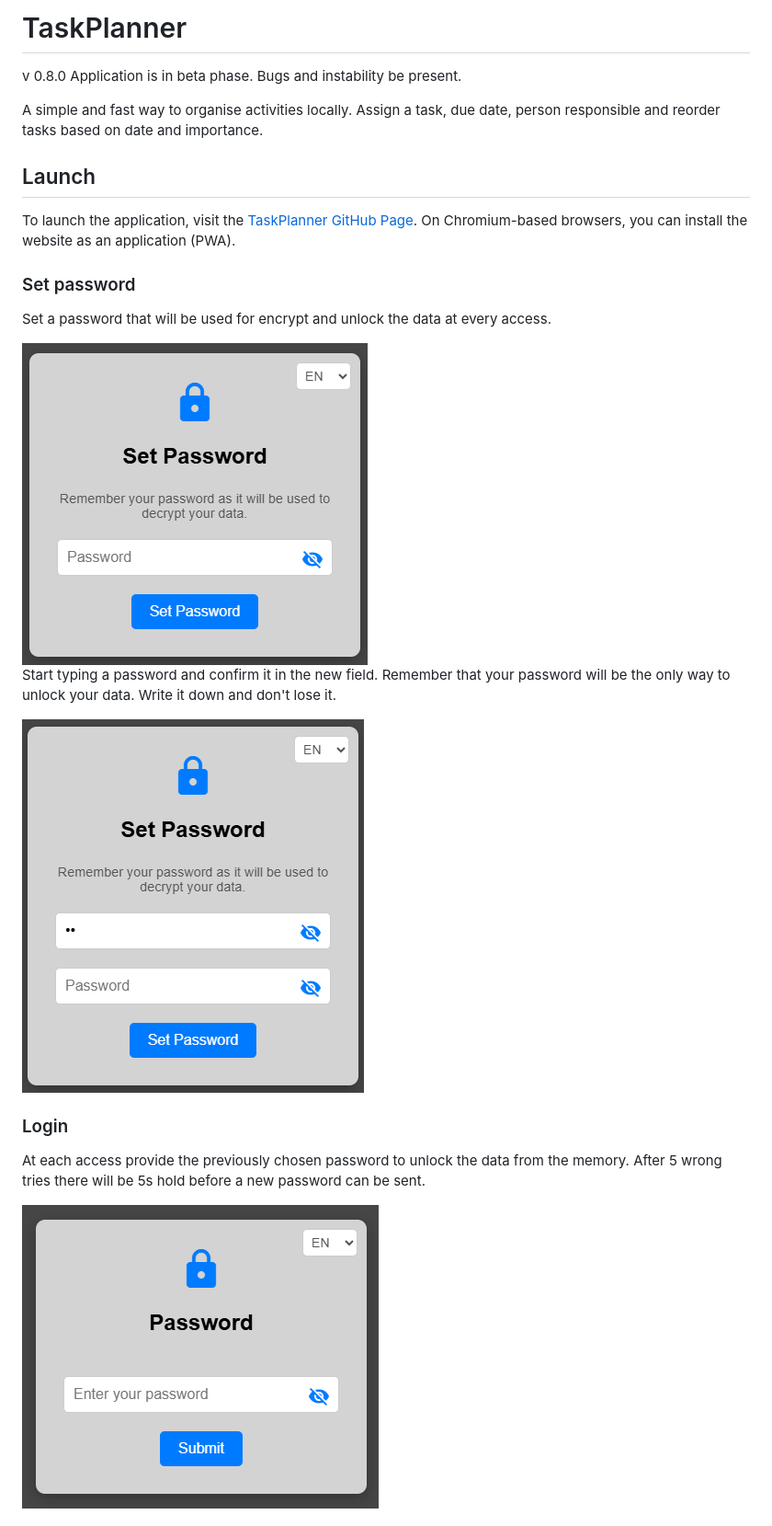
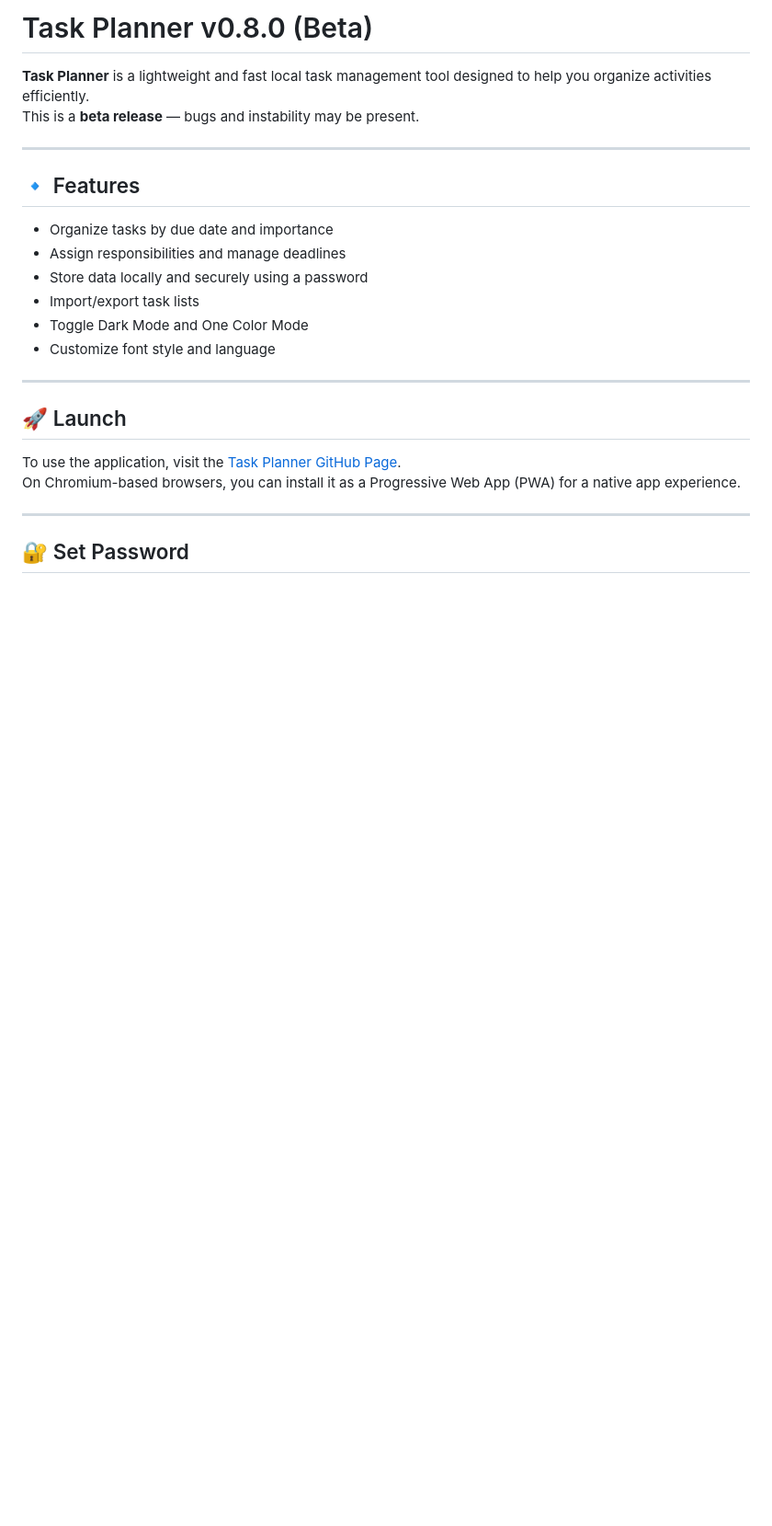
Before and after one commit to FOAcode/TaskPlanner, a Markdown page: README.md, the part around the change printed below. Shown: that part at 92% size. GitHub-like rendering; pictures changed too: media/example_task_planner_password.png, media/example_task_planner_setpassword1.png, media/example_task_planner_setpassword2.png; blank space fills up the shorter version.

```diff
--- a/README.md
+++ b/README.md
@@ -1,23 +1,26 @@
-# TaskPlanner
-v 0.8.0
-Application is in beta phase. Bugs and instability be present.
+# Task Planner v0.8.0 (Beta)
 
-A simple and fast way to organise activities locally. Assign a task, due date, person responsible and reorder tasks based on date and importance.
+**Task Planner** is a lightweight and fast local task management tool designed to help you organize activities efficiently.
+This is a **beta release** — bugs and instability may be present.
 
-## Launch
-To launch the application, visit the [TaskPlanner GitHub Page](https://foacode.github.io/TaskPlanner/). On Chromium-based browsers, you can install the website as an application (PWA).
+---
 
-### Set password
-Set a password that will be used for encrypt and unlock the data at every access.
+## 🔹 Features
+- Organize tasks by due date and importance
+- Assign responsibilities and manage deadlines
+- Store data locally and securely using a password
+- Import/export task lists
+- Toggle Dark Mode and One Color Mode
+- Customize font style and language
 
-<img src="./media/example_task_planner_setpassword1.png" alt="SetPassword1" style="width: 50%;" />
+---
 
-Start typing a password and confirm it in the new field. Remember that your password will be the only way to unlock your data. Write it down and don't lose it.
+## 🚀 Launch
 
-<img src="./media/example_task_planner_setpassword2.png" alt="SetPassword2" style="width: 50%;" />
+To use the application, visit the [Task Planner GitHub Page](https://foacode.github.io/TaskPlanner/).
+On Chromium-based browsers, you can install it as a Progressive Web App (PWA) for a native app experience.
 
-### Login
-At each access provide the previously chosen password to unlock the data from the memory. After 5 wrong tries there will be 5s hold before a new password can be sent.
+---
 
-<img src="./media/example_task_planner_password.png" alt="Login" style="width: 50%;" />
+## 🔐 Set Password
 
```
Also changed, not shown: other parts of README.md (+44 -17 lines), media/example_task_planner_menu.png, media/example_task_planner_menu_dark.png.
